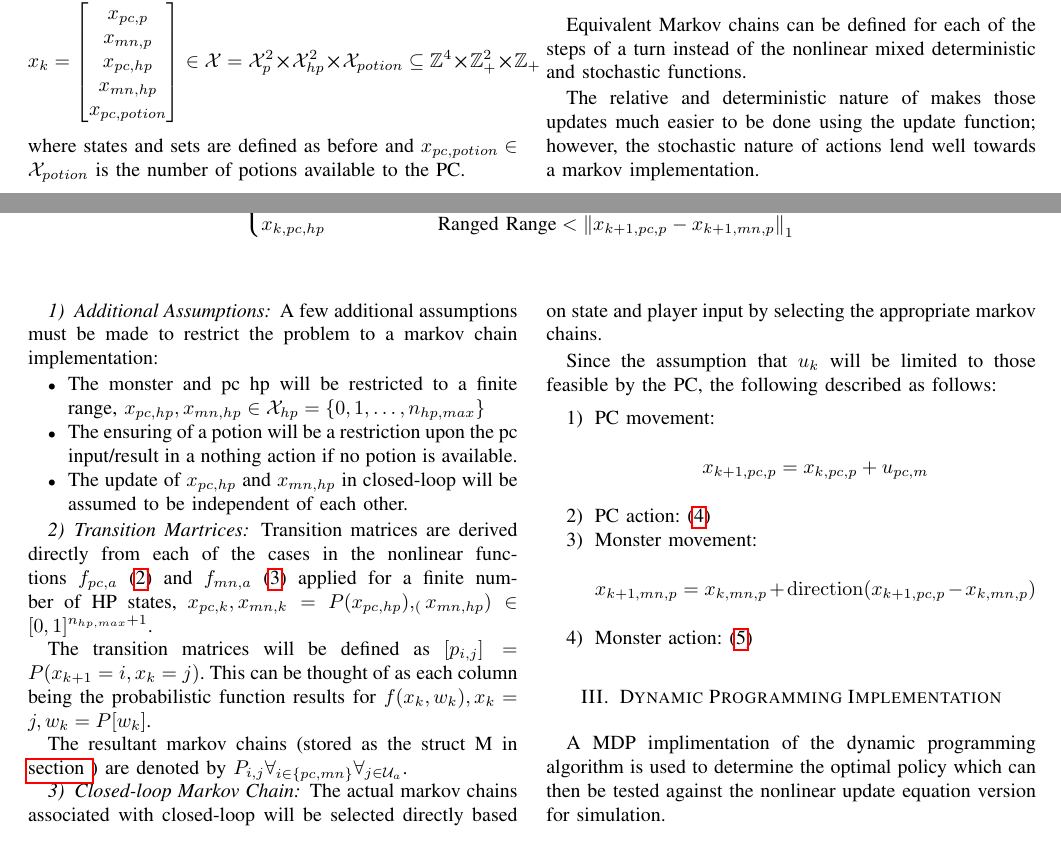
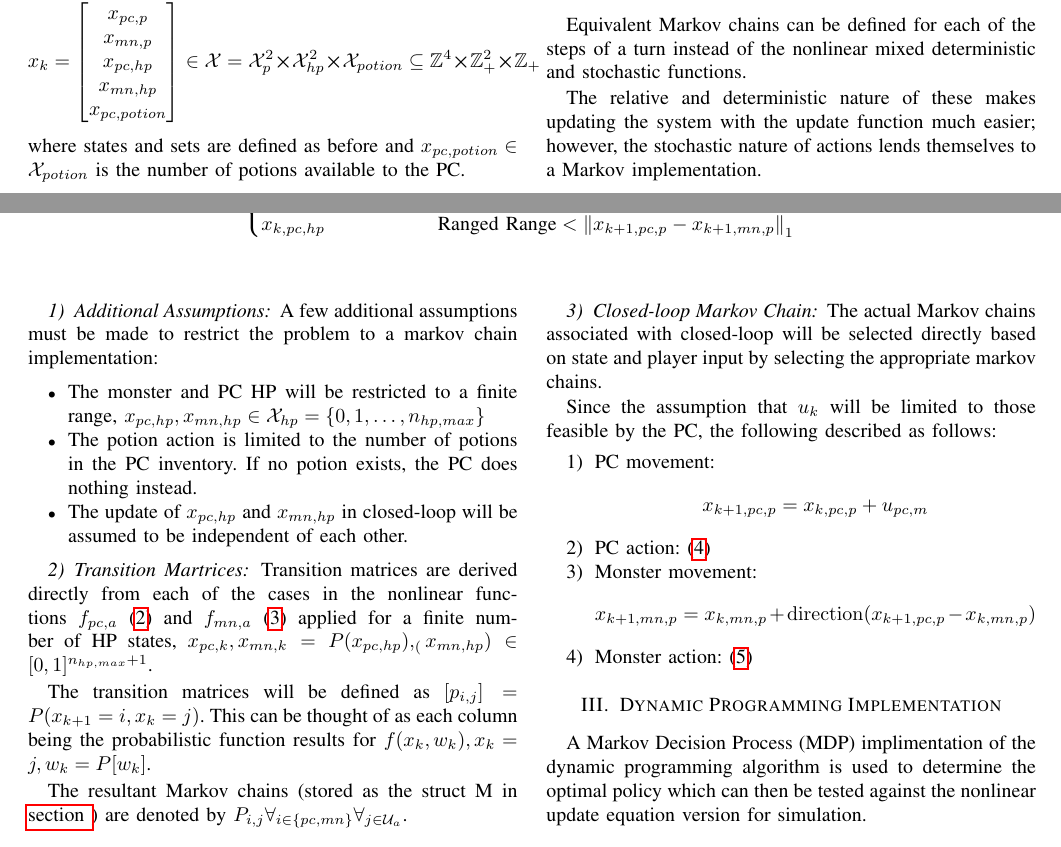
Before and after one commit to jonaswagner2826/MECH6326_FinalProject, a LaTeX paper (ProjectReport/main.tex): two parts of pages 2 and 3 of 5, joined at a grey line, cut so that both start at the same text. Compiled offline with pdfLaTeX.

Commit message:
Final pass cleaning up typos

```diff
--- a/ProjectReport/main.tex
+++ b/ProjectReport/main.tex
@@ -309,12 +309,13 @@ Ranges are set as $a_{pc,rng,m}= a_{mn,rng,m} = 2$ and $ a_{pc,rng,r} =  a_{mn,r
 \subsection{Markov Chain Realization}
 Equivalent Markov chains can be defined for each of the steps of a turn instead of the nonlinear mixed deterministic and stochastic functions.
 
-The relative and deterministic nature of makes those updates much easier to be done using the update function; however, the stochastic nature of actions lend well towards a markov implementation.
+The relative and deterministic nature of these makes updating the system with the update function much easier;
+ however, the stochastic nature of actions lends themselves to a Markov implementation.
 \subsubsection{Additional Assumptions}
 A few additional assumptions must be made to restrict the problem to a markov chain implementation:
 \begin{itemize}
-    \item The monster and pc hp will be restricted to a finite range, $x_{pc,hp},x_{mn,hp} \in \mathcal{X}_{hp} = \{0,1,\dots, n_{hp,max}\}$
-    \item The ensuring of a potion will be a restriction upon the pc input/result in a nothing action if no potion is available.
+    \item The monster and PC HP will be restricted to a finite range, $x_{pc,hp},x_{mn,hp} \in \mathcal{X}_{hp} = \{0,1,\dots, n_{hp,max}\}$
+    \item The potion action is limited to the number of potions in the PC inventory. If no potion exists, the PC does nothing instead.
     \item The update of $x_{pc,hp}$ and $x_{mn,hp}$ in closed-loop will be assumed to be independent of each other.
 \end{itemize}
 
@@ -324,9 +325,9 @@ Transition matrices are derived directly from each of the cases in the nonlinear
 The transition matrices will be defined as $[p_{i,j}] = P(x_{k+1} = i, x_{k} = j)$.
 This can be thought of as each column being the probabilistic function results for $f(x_k,w_k), x_{k} = j, w_k = P[w_k]$.
 
-The resultant markov chains (stored as the struct M in \autoref{apx:matlab}) are denoted by $P_{i,j} \forall_{i\in\{pc,mn\}} \forall_{j\in \mathcal{U}_a}$.
+The resultant Markov chains (stored as the struct M in \autoref{apx:matlab}) are denoted by $P_{i,j} \forall_{i\in\{pc,mn\}} \forall_{j\in \mathcal{U}_a}$.
 \subsubsection{Closed-loop Markov Chain}
-The actual markov chains associated with closed-loop will be selected directly based on state and player input by selecting the appropriate markov chains.
+The actual Markov chains associated with closed-loop will be selected directly based on state and player input by selecting the appropriate markov chains.
 
 Since the assumption that $u_k$ will be limited to those feasible by the PC, the following described as follows:
 
@@ -345,7 +346,7 @@ Since the assumption that $u_k$ will be limited to those feasible by the PC, the
 % Dynamic Programming Implementation
 % -----------------------------------------------------
 \section{Dynamic Programming Implementation}
-A MDP implimentation of the dynamic programming algorithm is used to determine the optimal policy which can then be tested against the nonlinear update equation version for simulation.
+A Markov Decision Process (MDP) implimentation of the dynamic programming algorithm is used to determine the optimal policy which can then be tested against the nonlinear update equation version for simulation.
 
 \subsection{MDP Implimentation}
 \subsubsection{Additional Simplifications}
```
Also changed, not shown: ProjectReport/main.pdf, ProjectReport/main.tex (4 more changed lines).
